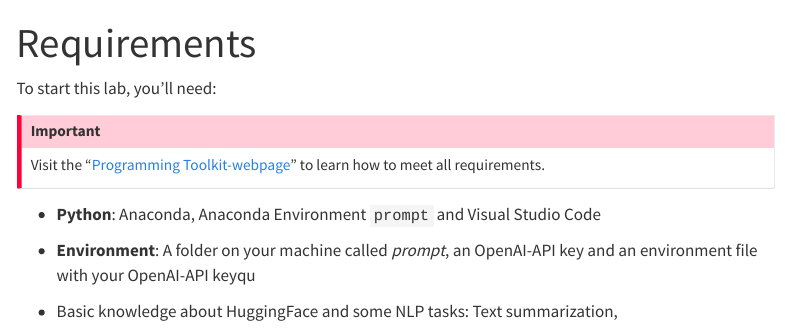
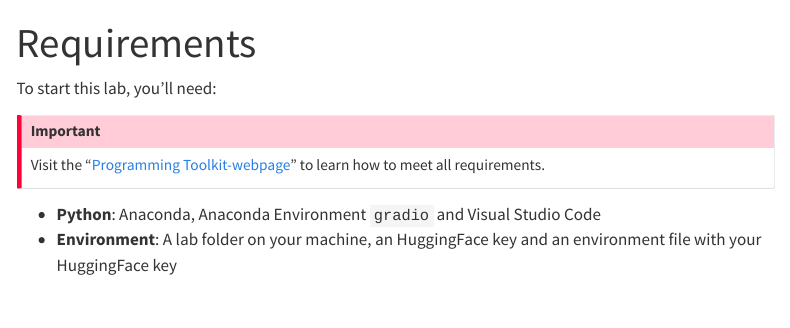
Before and after one commit to kirenz/lab-llm-gradio, a Quarto document (requirements.qmd): the page in a window 1100 px wide, from its top. Rendered offline with R 4.5, knitr and Pandoc in place of Quarto, with nearby package versions; menus at the side of the page are left out.

Commit message:
Update requirements.qmd

```diff
--- a/requirements.qmd
+++ b/requirements.qmd
@@ -8,8 +8,5 @@ To start this lab, you'll need:
 Visit the "[Programming Toolkit-webpage](https://kirenz.github.io/lab-toolkit/)" to learn how to meet all requirements.
 :::
 
-- **Python**: Anaconda, Anaconda Environment `prompt` and Visual Studio Code
-- **Environment**: A folder on your machine called *prompt*, an OpenAI-API key and an environment file with your OpenAI-API keyqu
-
-
-- Basic knowledge about HuggingFace and some NLP tasks: Text summarization,
+- **Python**: Anaconda, Anaconda Environment `gradio` and Visual Studio Code
+- **Environment**: A lab folder on your machine, an HuggingFace key and an environment file with your HuggingFace key
```
